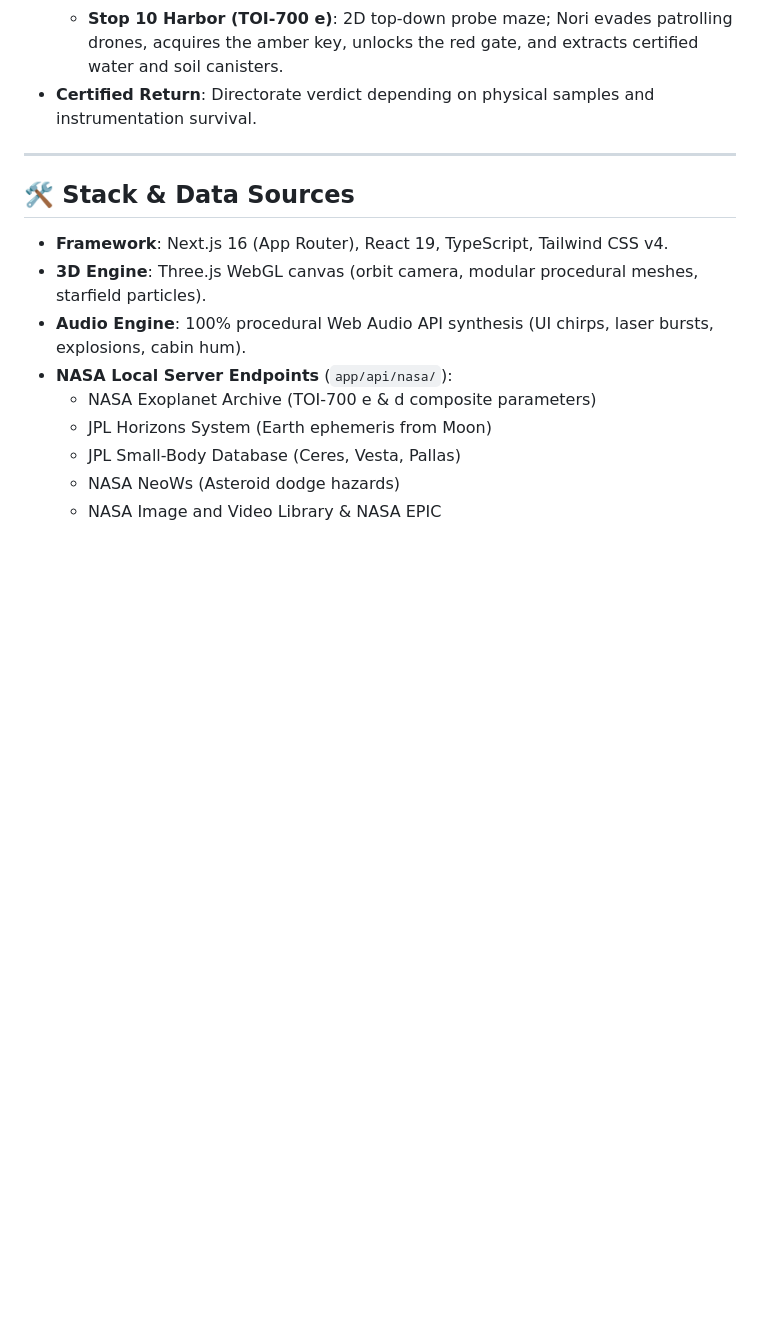
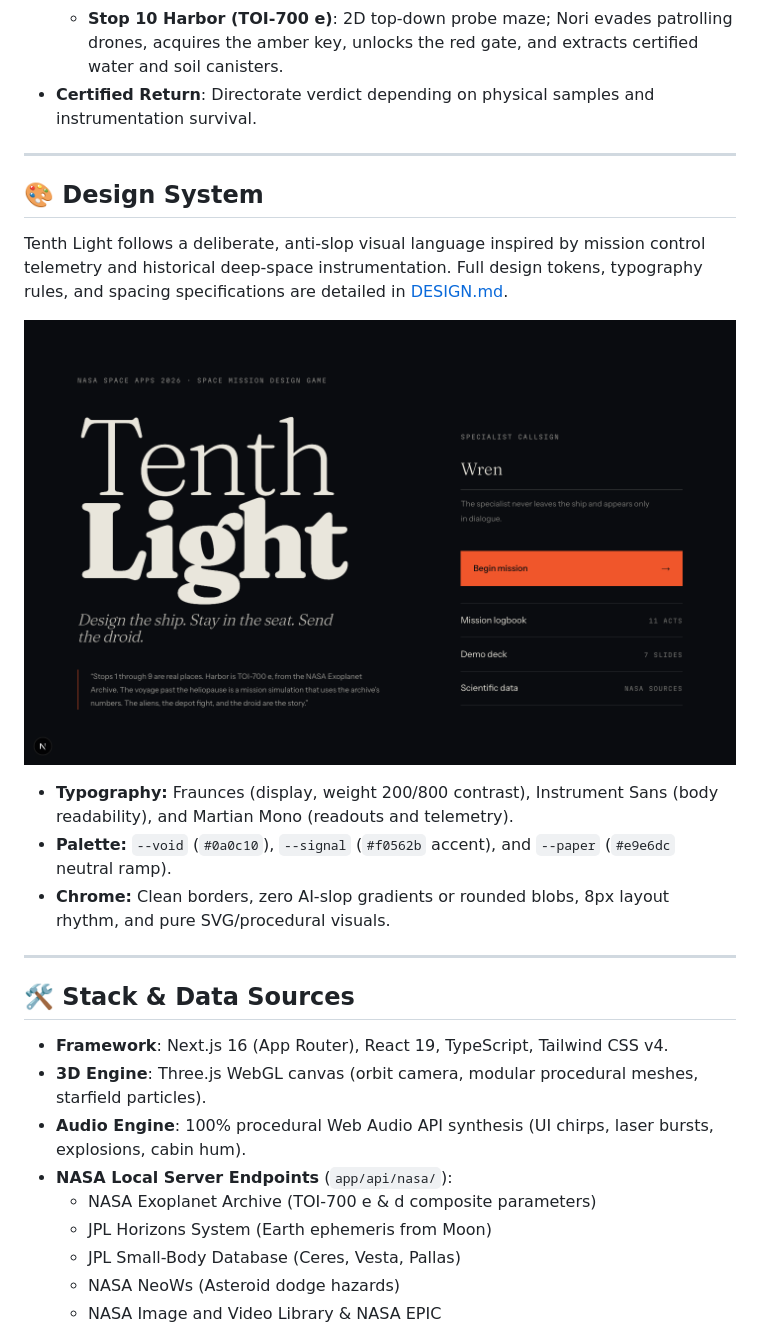
Before and after one commit to sharmao07/tenth-light, a Markdown page: README.md, the part around the change. Drawn GitHub-style; pictures changed too: docs/screenshots/title.png (added); blank space fills up the shorter version.

Commit message:
docs: add design section to README
Co-authored-by: Claude <noreply@anthropic.com>

```diff
--- a/README.md
+++ b/README.md
@@ -49,6 +49,18 @@ You play as the **Specialist** (default callsign **Wren**). You never leave the
 
 ---
 
+## 🎨 Design System
+
+Tenth Light follows a deliberate, anti-slop visual language inspired by mission control telemetry and historical deep-space instrumentation. Full design tokens, typography rules, and spacing specifications are detailed in [DESIGN.md](DESIGN.md).
+
+![Tenth Light Title Screen](docs/screenshots/title.png)
+
+- **Typography:** Fraunces (display, weight 200/800 contrast), Instrument Sans (body readability), and Martian Mono (readouts and telemetry).
+- **Palette:** `--void` (`#0a0c10`), `--signal` (`#f0562b` accent), and `--paper` (`#e9e6dc` neutral ramp).
+- **Chrome:** Clean borders, zero AI-slop gradients or rounded blobs, 8px layout rhythm, and pure SVG/procedural visuals.
+
+---
+
 ## 🛠️ Stack & Data Sources
 
 - **Framework**: Next.js 16 (App Router), React 19, TypeScript, Tailwind CSS v4.
```
